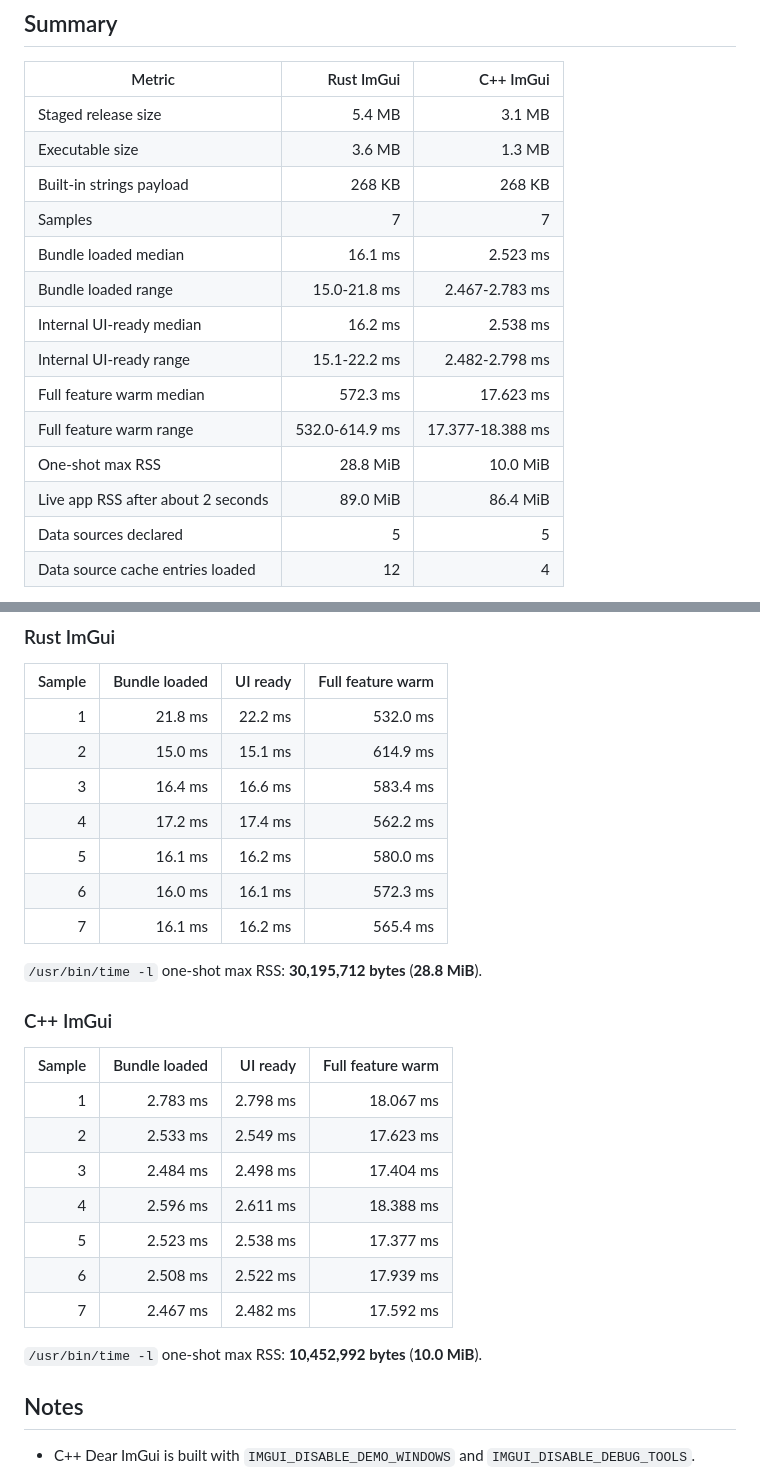
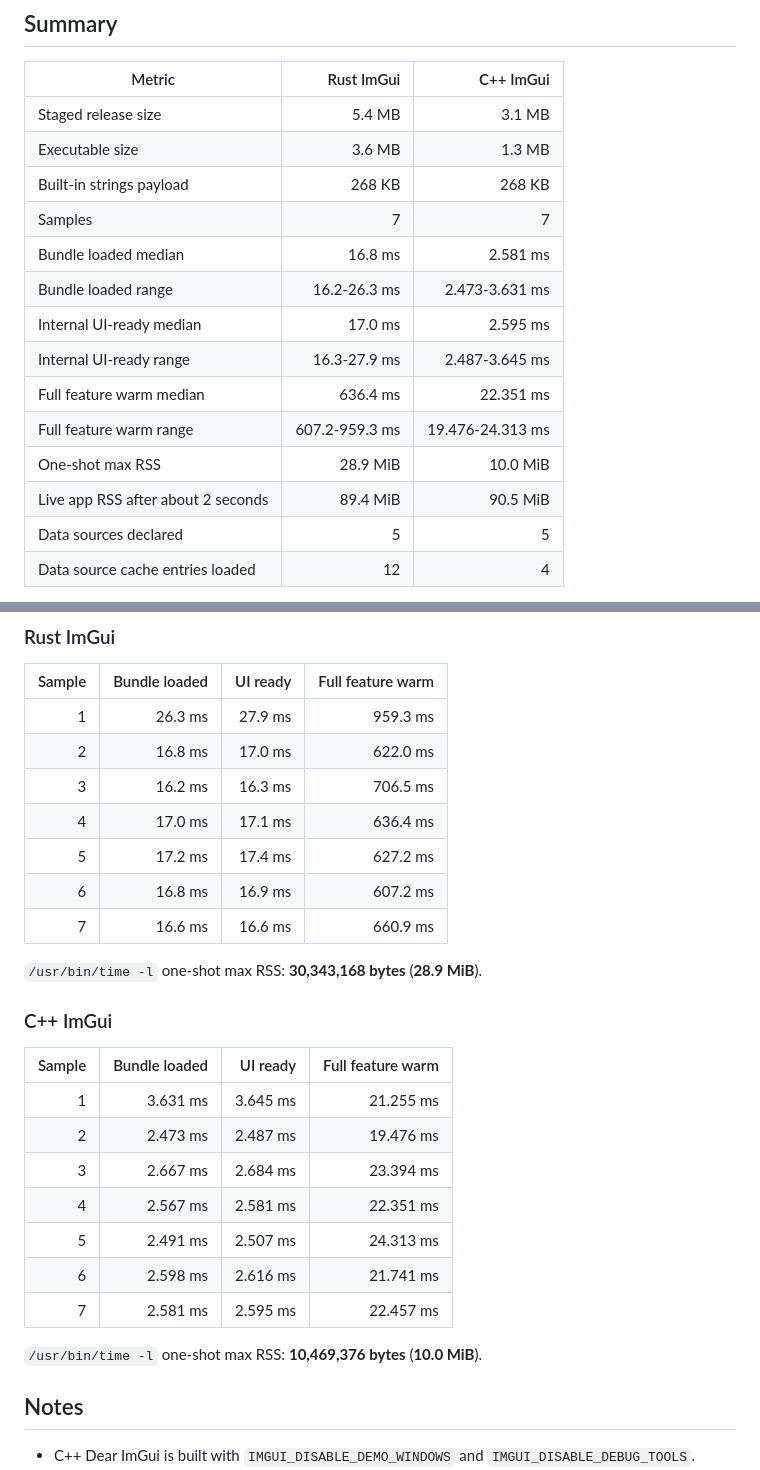
Before and after one commit to theontho/gui-for-cli, a Markdown page: aidocs/new-imgui-benchmarks.md, 2 parts joined by grey strips. Drawn GitHub-style.

Commit message:
Refresh ImGui benchmark report
Update Rust and C++ ImGui benchmark samples, memory measurements, and live RSS after the C++ spec-fill work.

Co-authored-by: Copilot <223556219+Copilot@users.noreply.github.com>

```diff
--- a/aidocs/new-imgui-benchmarks.md
+++ b/aidocs/new-imgui-benchmarks.md
@@ -12,14 +12,14 @@ This pass compares the Rust Dear ImGui renderer and the new C++ Dear ImGui rende
 | Executable size | 3.6 MB | 1.3 MB |
 | Built-in strings payload | 268 KB | 268 KB |
 | Samples | 7 | 7 |
-| Bundle loaded median | 16.1 ms | 2.523 ms |
-| Bundle loaded range | 15.0-21.8 ms | 2.467-2.783 ms |
-| Internal UI-ready median | 16.2 ms | 2.538 ms |
-| Internal UI-ready range | 15.1-22.2 ms | 2.482-2.798 ms |
-| Full feature warm median | 572.3 ms | 17.623 ms |
-| Full feature warm range | 532.0-614.9 ms | 17.377-18.388 ms |
-| One-shot max RSS | 28.8 MiB | 10.0 MiB |
-| Live app RSS after about 2 seconds | 89.0 MiB | 86.4 MiB |
+| Bundle loaded median | 16.8 ms | 2.581 ms |
+| Bundle loaded range | 16.2-26.3 ms | 2.473-3.631 ms |
+| Internal UI-ready median | 17.0 ms | 2.595 ms |
+| Internal UI-ready range | 16.3-27.9 ms | 2.487-3.645 ms |
+| Full feature warm median | 636.4 ms | 22.351 ms |
+| Full feature warm range | 607.2-959.3 ms | 19.476-24.313 ms |
+| One-shot max RSS | 28.9 MiB | 10.0 MiB |
+| Live app RSS after about 2 seconds | 89.4 MiB | 90.5 MiB |
 | Data sources declared | 5 | 5 |
 | Data source cache entries loaded | 12 | 4 |
 
@@ -88,29 +88,29 @@ done
 
 | Sample | Bundle loaded | UI ready | Full feature warm |
 | ---: | ---: | ---: | ---: |
-| 1 | 21.8 ms | 22.2 ms | 532.0 ms |
-| 2 | 15.0 ms | 15.1 ms | 614.9 ms |
-| 3 | 16.4 ms | 16.6 ms | 583.4 ms |
-| 4 | 17.2 ms | 17.4 ms | 562.2 ms |
-| 5 | 16.1 ms | 16.2 ms | 580.0 ms |
-| 6 | 16.0 ms | 16.1 ms | 572.3 ms |
-| 7 | 16.1 ms | 16.2 ms | 565.4 ms |
+| 1 | 26.3 ms | 27.9 ms | 959.3 ms |
+| 2 | 16.8 ms | 17.0 ms | 622.0 ms |
+| 3 | 16.2 ms | 16.3 ms | 706.5 ms |
+| 4 | 17.0 ms | 17.1 ms | 636.4 ms |
+| 5 | 17.2 ms | 17.4 ms | 627.2 ms |
+| 6 | 16.8 ms | 16.9 ms | 607.2 ms |
+| 7 | 16.6 ms | 16.6 ms | 660.9 ms |
 
-`/usr/bin/time -l` one-shot max RSS: **30,195,712 bytes** (**28.8 MiB**).
+`/usr/bin/time -l` one-shot max RSS: **30,343,168 bytes** (**28.9 MiB**).
 
 ### C++ ImGui
 
 | Sample | Bundle loaded | UI ready | Full feature warm |
 | ---: | ---: | ---: | ---: |
-| 1 | 2.783 ms | 2.798 ms | 18.067 ms |
-| 2 | 2.533 ms | 2.549 ms | 17.623 ms |
-| 3 | 2.484 ms | 2.498 ms | 17.404 ms |
-| 4 | 2.596 ms | 2.611 ms | 18.388 ms |
-| 5 | 2.523 ms | 2.538 ms | 17.377 ms |
-| 6 | 2.508 ms | 2.522 ms | 17.939 ms |
-| 7 | 2.467 ms | 2.482 ms | 17.592 ms |
+| 1 | 3.631 ms | 3.645 ms | 21.255 ms |
+| 2 | 2.473 ms | 2.487 ms | 19.476 ms |
+| 3 | 2.667 ms | 2.684 ms | 23.394 ms |
+| 4 | 2.567 ms | 2.581 ms | 22.351 ms |
+| 5 | 2.491 ms | 2.507 ms | 24.313 ms |
+| 6 | 2.598 ms | 2.616 ms | 21.741 ms |
+| 7 | 2.581 ms | 2.595 ms | 22.457 ms |
 
-`/usr/bin/time -l` one-shot max RSS: **10,452,992 bytes** (**10.0 MiB**).
+`/usr/bin/time -l` one-shot max RSS: **10,469,376 bytes** (**10.0 MiB**).
 
 ## Notes
 
```
Also changed, not shown: other parts of aidocs/new-imgui-benchmarks.md (+1 -1 lines).
